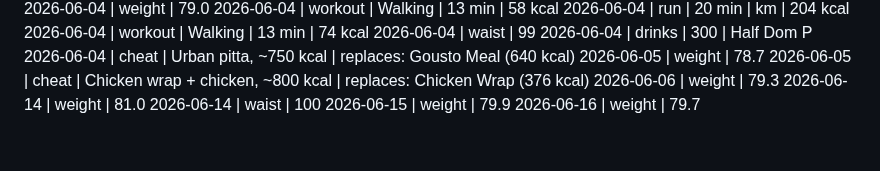
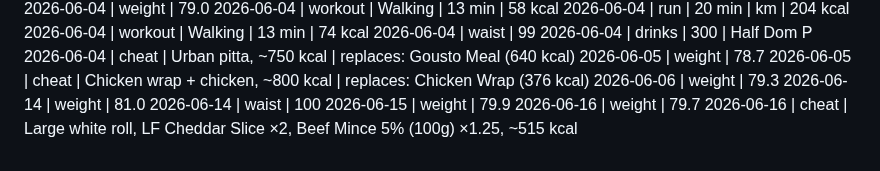
Before and after one commit to MathewO/health-advisor, a Markdown page: logs/phone-log.md, the part around the change. Rendered like a GitHub page.

Commit message:
log: cheat entry

```diff
--- a/logs/phone-log.md
+++ b/logs/phone-log.md
@@ -328,3 +328,4 @@ Walking | 0 min | 0 kcal
 2026-06-14 | waist | 100
 2026-06-15 | weight | 79.9
 2026-06-16 | weight | 79.7
+2026-06-16 | cheat | Large white roll, LF Cheddar Slice ×2, Beef Mince 5% (100g) ×1.25, ~515 kcal
```
